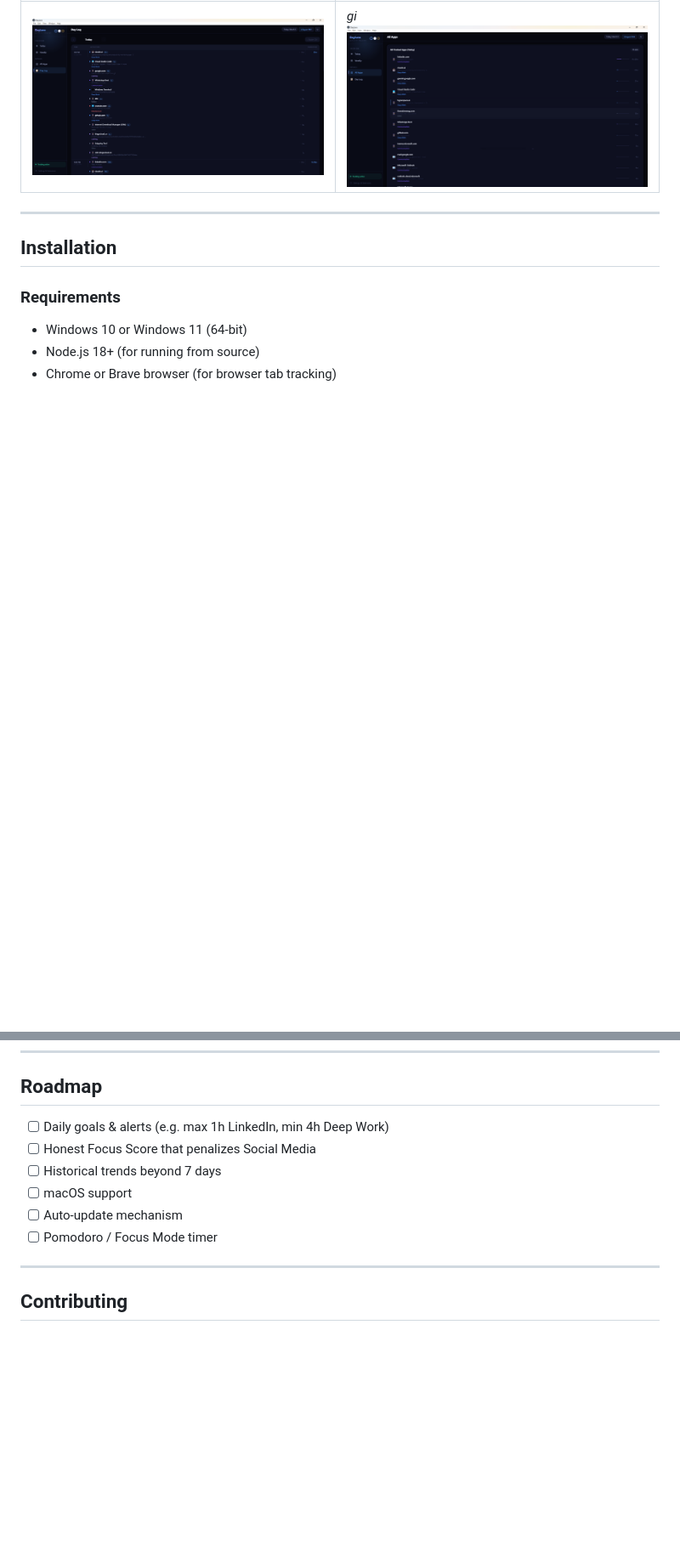
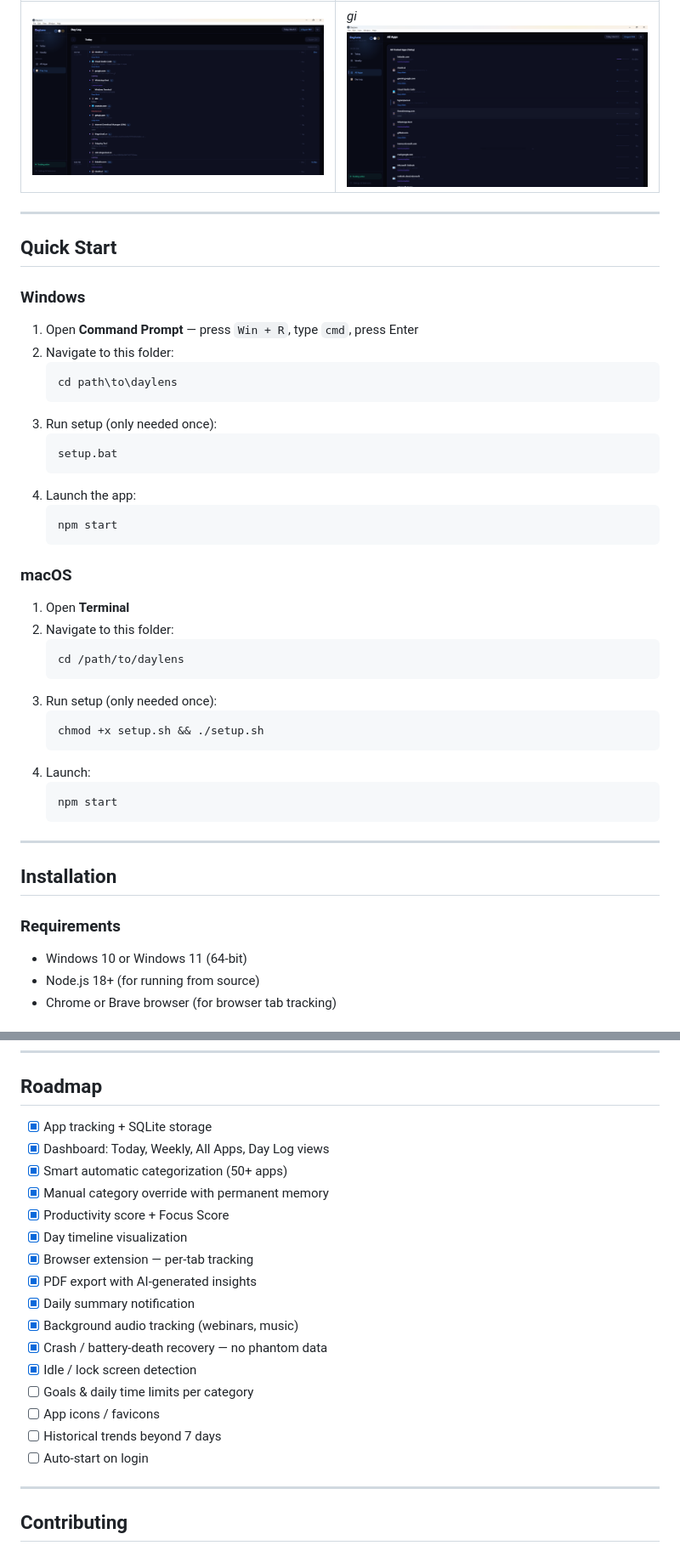
Before and after one commit to alagemoo/dayslens, a Markdown page: README.md, 2 parts joined by grey strips. Shown at 85% size. Rendered like a GitHub page; blank space fills up the shorter version.

````diff
--- a/README.md
+++ b/README.md
@@ -75,6 +69,42 @@ Everything stays **100% on your device**. No cloud. No account. No subscription.
 | Day Log | All Apps |
 |---|---|
 | *![Day Log Screen](image-2.png)* | *gi![All Apps Screen](image-3.png)* |
+
+---
+
+## Quick Start
+
+### Windows
+
+1. Open **Command Prompt** — press `Win + R`, type `cmd`, press Enter
+2. Navigate to this folder:
+   ```
+   cd path\to\daylens
+   ```
+3. Run setup (only needed once):
+   ```
+   setup.bat
+   ```
+4. Launch the app:
+   ```
+   npm start
+   ```
+
+### macOS
+
+1. Open **Terminal**
+2. Navigate to this folder:
+   ```
+   cd /path/to/daylens
+   ```
+3. Run setup (only needed once):
+   ```
+   chmod +x setup.sh && ./setup.sh
+   ```
+4. Launch:
+   ```
+   npm start
+   ```
 
 ---
 
@@ -219,12 +261,22 @@ npm start
 
 ## Roadmap
 
-- [ ] Daily goals & alerts (e.g. max 1h LinkedIn, min 4h Deep Work)
-- [ ] Honest Focus Score that penalizes Social Media
+- [x] App tracking + SQLite storage
+- [x] Dashboard: Today, Weekly, All Apps, Day Log views
+- [x] Smart automatic categorization (50+ apps)
+- [x] Manual category override with permanent memory
+- [x] Productivity score + Focus Score
+- [x] Day timeline visualization
+- [x] Browser extension — per-tab tracking
+- [x] PDF export with AI-generated insights
+- [x] Daily summary notification
+- [x] Background audio tracking (webinars, music)
+- [x] Crash / battery-death recovery — no phantom data
+- [x] Idle / lock screen detection
+- [ ] Goals & daily time limits per category
+- [ ] App icons / favicons
 - [ ] Historical trends beyond 7 days
-- [ ] macOS support
-- [ ] Auto-update mechanism
-- [ ] Pomodoro / Focus Mode timer
+- [ ] Auto-start on login
 
 ---
 
````
Also changed, not shown: other parts of README.md (+42 -36 lines).
